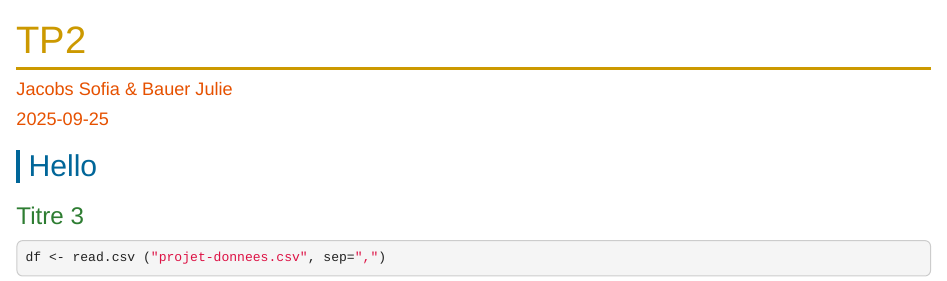
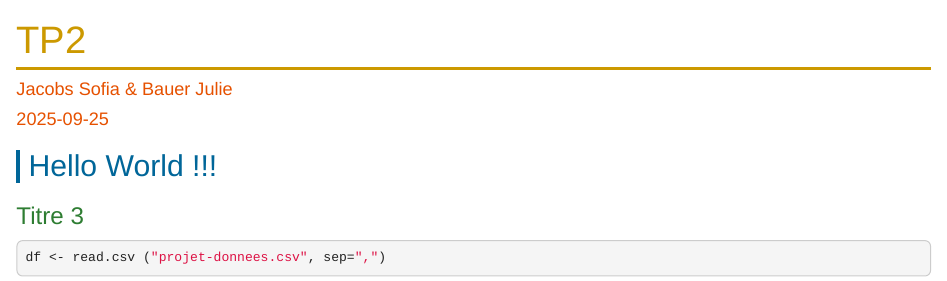
Before and after one commit to jacobssofia2004-ops/Analyses-de-donn-es-projet-rmd, an R Markdown document (ProjetAnalysededonnees.Rmd): the page in a window 1100 px wide, from its top. Rendered offline with R 4.5, knitr and Pandoc, with nearby package versions; some code elsewhere in the file could not run offline.

Commit message:
test_24532533

```diff
--- a/ProjetAnalysededonnees.Rmd
+++ b/ProjetAnalysededonnees.Rmd
@@ -12,7 +12,7 @@ output:
       smooth_scroll: false
 ---
 
-## Hello
+## Hello World !!!
 
 ### Titre 3
 
```
